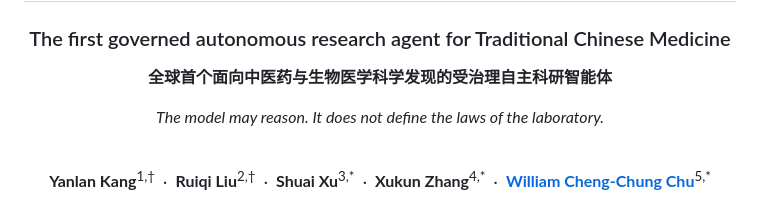
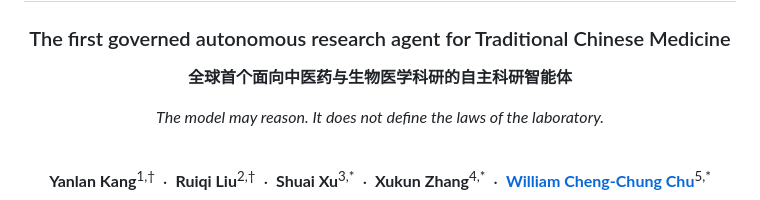
Before and after one commit to psknlr/TCMScience, a Markdown page: README.md, the part around the change. Rendered like a GitHub page.

Commit message:
Revise Chinese description in README
Updated the Chinese description for clarity.

```diff
--- a/README.md
+++ b/README.md
@@ -4,7 +4,7 @@
 
 ### The first governed autonomous research agent for Traditional Chinese Medicine
 
-**全球首个面向中医药与生物医学科学发现的受治理自主科研智能体**
+**全球首个面向中医药与生物医学科研的自主科研智能体**
 
 *The model may reason. It does not define the laws of the laboratory.*
 
```
